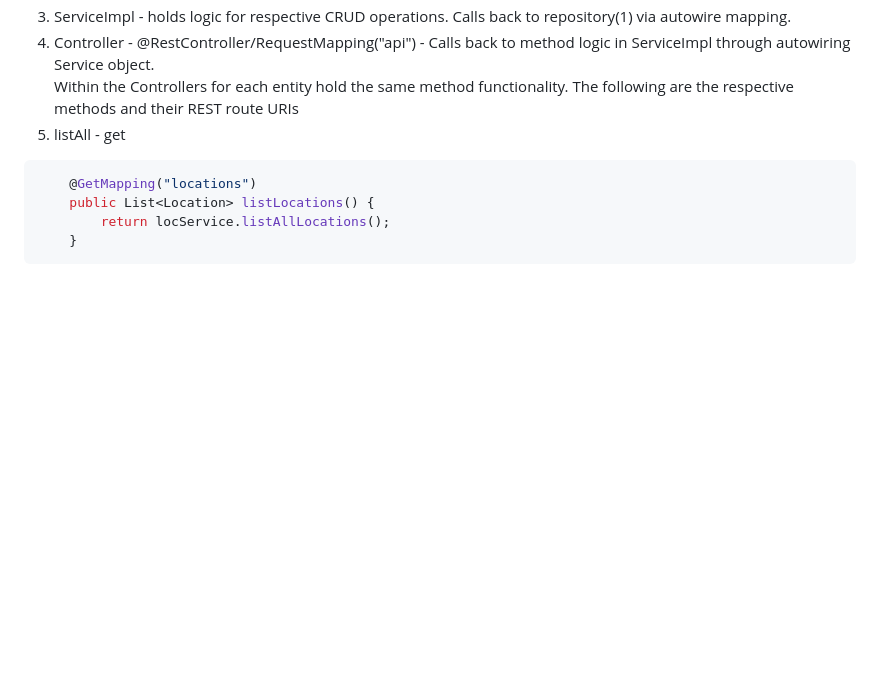
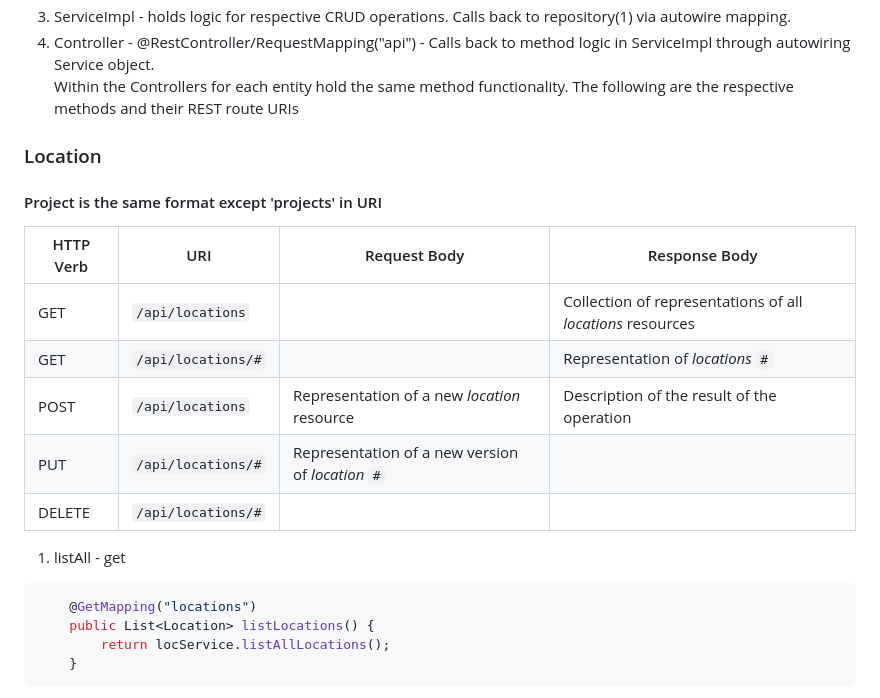
Before and after one commit to rtizz/EventTrackerProject, a Markdown page: README.md, the part around the change. Drawn GitHub-style; blank space fills up the shorter version.

````diff
--- a/README.md
+++ b/README.md
@@ -20,6 +20,15 @@ The repositiories and services hold similar format for the data it is mapped to.
 3. ServiceImpl - holds logic for respective CRUD operations. Calls back to repository(1) via autowire mapping.
 4. Controller - @RestController/RequestMapping("api") - Calls back to method logic in ServiceImpl through autowiring Service object. <br>
 Within the Controllers for each entity hold the same method functionality. The following are the respective methods and their REST route URIs <br>
+### Location
+#### Project is the same format except 'projects' in URI
+| HTTP Verb | URI                  | Request Body | Response Body |
+|-----------|----------------------|--------------|---------------|
+| GET       | `/api/locations`      |              | Collection of representations of all _locations_ resources |collection** endpoint |
+| GET       | `/api/locations/#`   |              | Representation of _locations_ `#` |
+| POST      | `/api/locations`      | Representation of a new _location_ resource | Description of the result of the operation | **
+| PUT       | `/api/locations/#`   | Representation of a new version of _location_ `#` |
+| DELETE    | `/api/locations/#`   |              | |
 1. listAll - get
 ```java
 	@GetMapping("locations")
````
